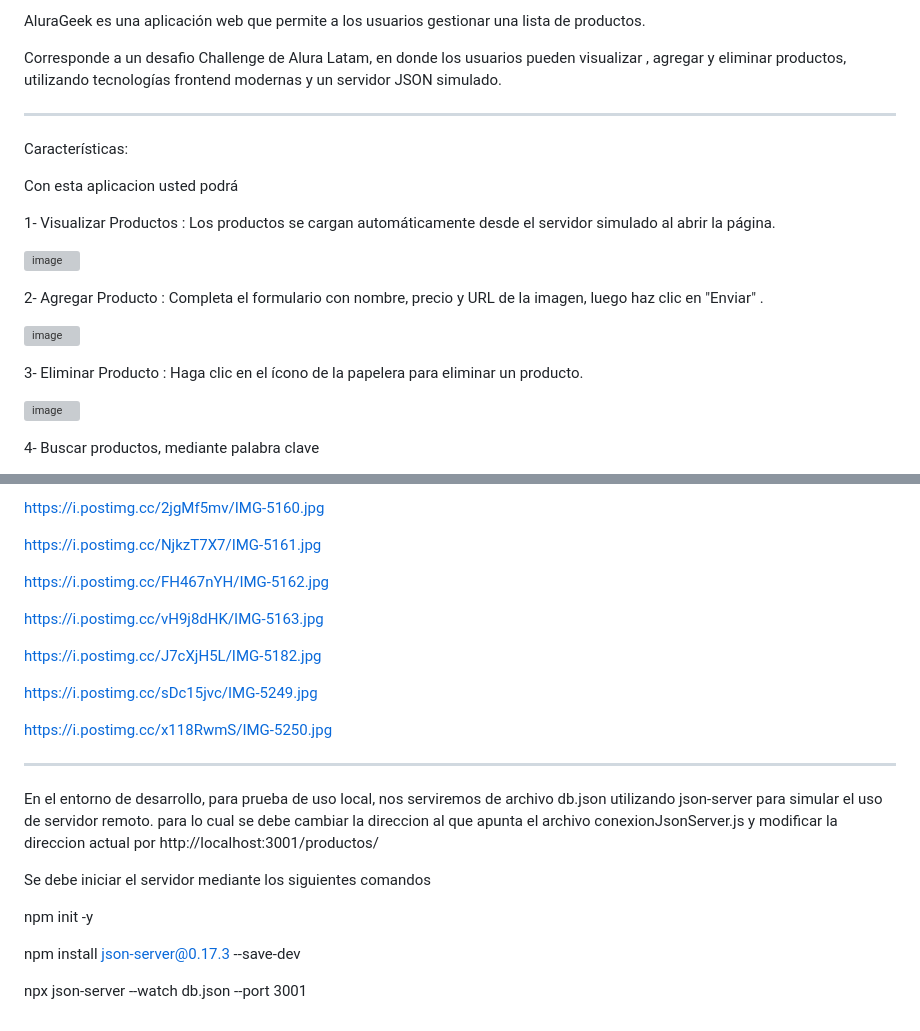
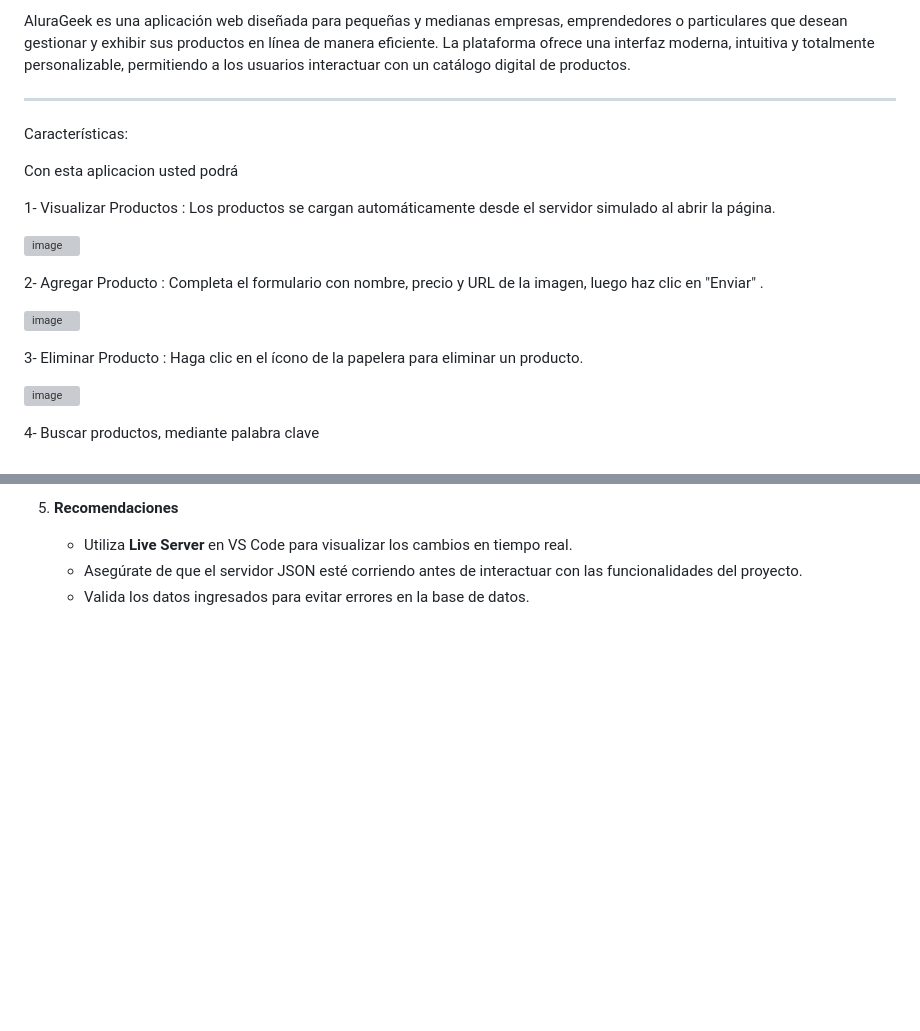
Before and after one commit to MaikJUNIO/alura-geek-1.1, a Markdown page: README.md, 2 parts joined by grey strips. Drawn GitHub-style; blank space fills up the shorter version; grey boxes are pictures that could not be loaded.

Commit message:
Update README.md
-f

```diff
--- a/README.md
+++ b/README.md
@@ -1,7 +1,6 @@
 
-AluraGeek es una aplicación web que permite a los usuarios gestionar una lista de productos.
 
-Corresponde a un  desafio Challenge de Alura Latam, en donde los usuarios pueden visualizar , agregar y eliminar productos, utilizando tecnologías frontend modernas y un servidor JSON simulado.
+AluraGeek es una aplicación web diseñada para pequeñas y medianas empresas, emprendedores o particulares que desean gestionar y exhibir sus productos en línea de manera eficiente. La plataforma ofrece una interfaz moderna, intuitiva y totalmente personalizable, permitiendo a los usuarios interactuar con un catálogo digital de productos.
 
 
 
@@ -130,29 +159,4 @@ https://i.postimg.cc/VsJpTtym/IMG-5159.jpg
-https://i.postimg.cc/2jgMf5mv/IMG-5160.jpg
-
-https://i.postimg.cc/NjkzT7X7/IMG-5161.jpg
-
-https://i.postimg.cc/FH467nYH/IMG-5162.jpg
-
-https://i.postimg.cc/vH9j8dHK/IMG-5163.jpg
-
-https://i.postimg.cc/J7cXjH5L/IMG-5182.jpg
-
-https://i.postimg.cc/sDc15jvc/IMG-5249.jpg
-
-https://i.postimg.cc/x118RwmS/IMG-5250.jpg
-
-
-
-
-_________________________________________________________________________________________________________________
-En el entorno de desarrollo, para prueba de uso local, nos serviremos de archivo db.json utilizando json-server para simular el uso de servidor remoto.
-para lo cual se debe cambiar la direccion al que apunta el archivo conexionJsonServer.js y modificar la direccion actual por  http://localhost:3001/productos/
-
-
-Se debe iniciar el servidor mediante los siguientes comandos
-
-npm init -y
-
-npm install json-server@0.17.3 --save-dev
-
-npx json-server --watch db.json --port 3001
+5. **Recomendaciones**
+   - Utiliza **Live Server** en VS Code para visualizar los cambios en tiempo real.
+   - Asegúrate de que el servidor JSON esté corriendo antes de interactuar con las funcionalidades del proyecto.
+   - Valida los datos ingresados para evitar errores en la base de datos.
```
Also changed, not shown: other parts of README.md (+107 -77 lines).
